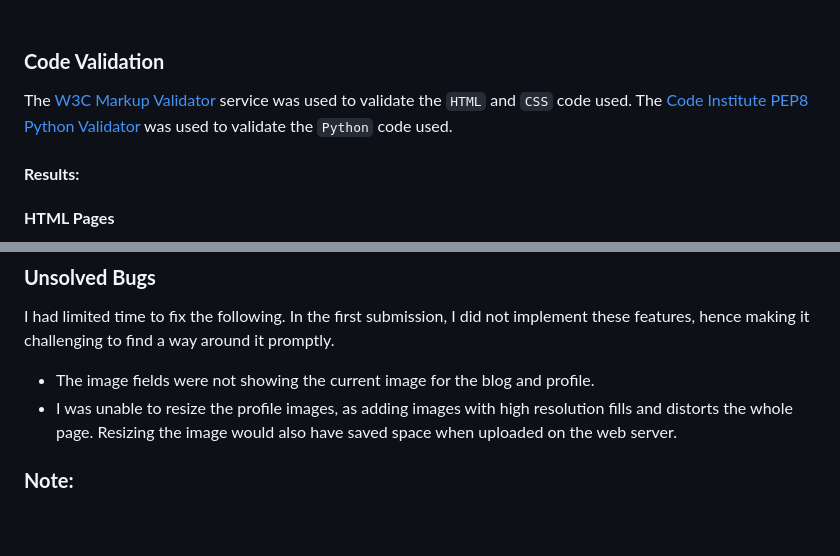
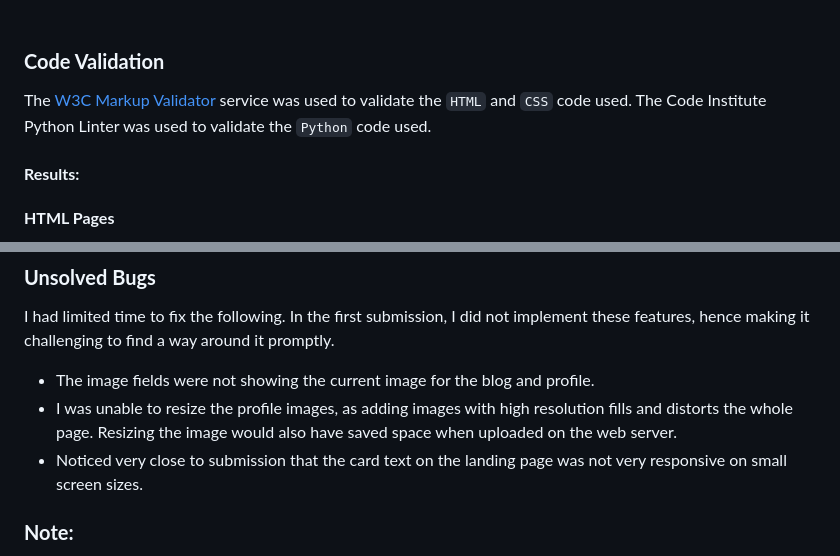
Before and after one commit to Oyindamolabadara/TranquilBlog, a Markdown page: TESTING.md, 2 parts joined by grey strips. GitHub-like rendering; blank space fills up the shorter version.

Commit message:
Final checks and edit on read me and testing files.

```diff
--- a/TESTING.md
+++ b/TESTING.md
@@ -27,7 +27,7 @@
 </details><br>
 
 ### **Code Validation**
-The [W3C Markup Validator](https://validator.w3.org/ "Link to W3C Markup Validator Site") service was used to validate the `HTML` and `CSS` code used. The [Code Institute PEP8 Python Validator](http://pep8online.com/ "Link to the PEP8 Python Validator Site") was used to validate the `Python` code used.
+The [W3C Markup Validator](https://validator.w3.org/ "Link to W3C Markup Validator Site") service was used to validate the `HTML` and `CSS` code used. The Code Institute Python Linter was used to validate the `Python` code used.
 
 #### **Results:**
 
@@ -125,7 +125,8 @@ views.py
 ### **Unsolved Bugs**
 I had limited time to fix the following. In the first submission, I did not implement these features, hence making it challenging to find a way around it promptly.
 * The image fields were not showing the current image for the blog and profile.
-* I was unable to resize the profile images, as adding images with high resolution fills and distorts the whole page. Resizing the image would also have saved space when uploaded on the web server. <br>
+* I was unable to resize the profile images, as adding images with high resolution fills and distorts the whole page. Resizing the image would also have saved space when uploaded on the web server.
+* Noticed very close to submission that the card text on the landing page was not very responsive on small screen sizes.<br>
 
 ### **Note:**
 The contact form was left in testing mode. The email is sent to the CLI and not to an email inbox, using the Django email backend in settings.py.
```
